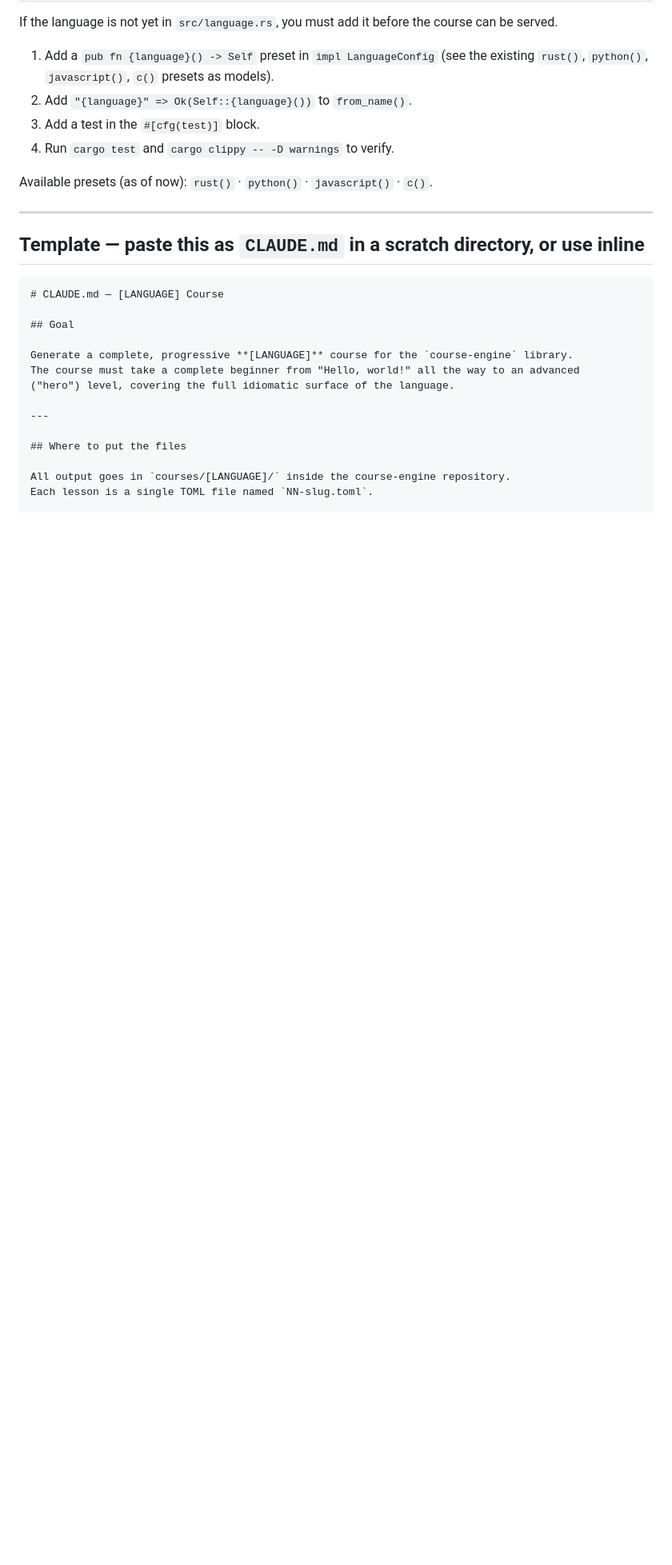
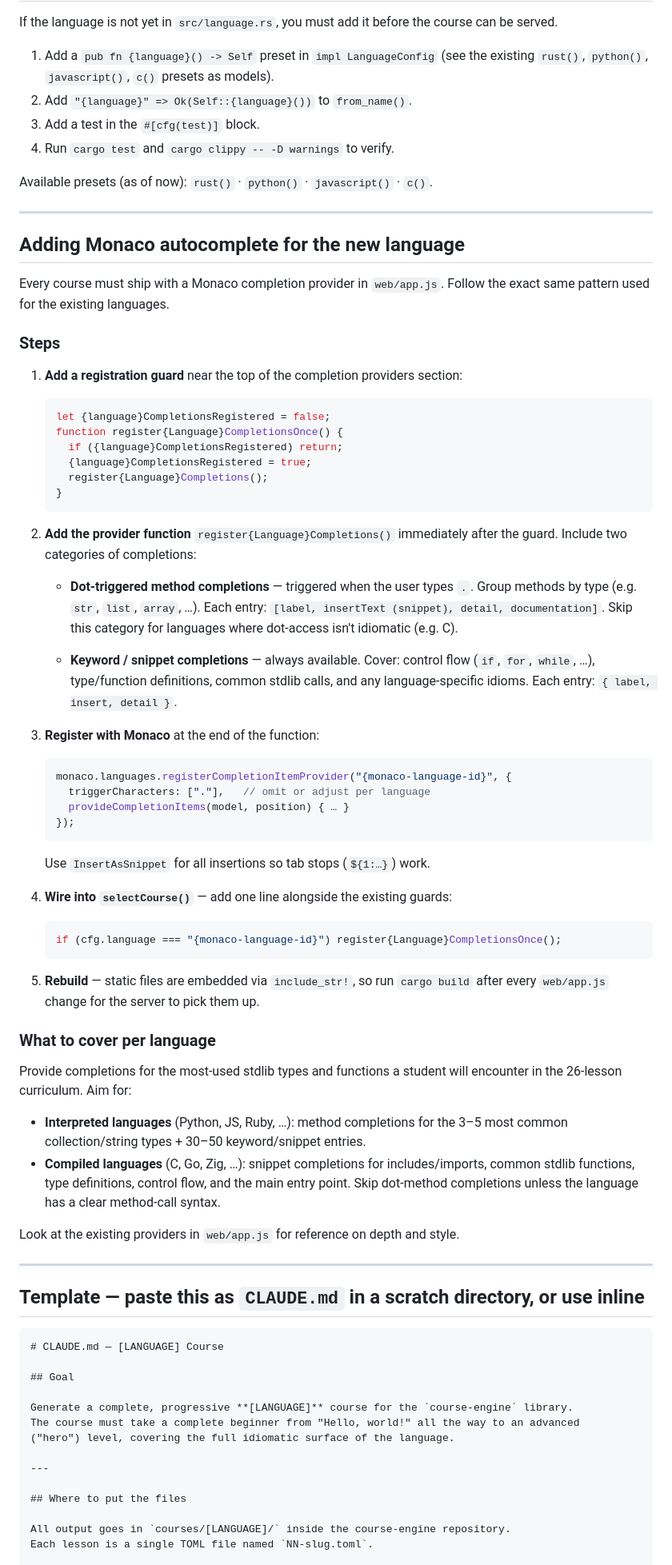
Before and after one commit to danielino/course-engine, a Markdown page: course-generator-claude.md, the part around the change. Shown at 80% size. Rendered like a GitHub page; blank space fills up the shorter version.

Commit message:
docs: add Monaco autocomplete instructions to course-generator-claude.md
New section covers the full workflow for adding a completion provider
when implementing a new course: registration guard, provider function
structure, dot-triggered vs snippet completions, wiring into
selectCourse(), and a per-language-family depth guide.

````diff
--- a/course-generator-claude.md
+++ b/course-generator-claude.md
@@ -25,6 +25,67 @@ If the language is not yet in `src/language.rs`, you must add it before the cour
 4. Run `cargo test` and `cargo clippy -- -D warnings` to verify.
 
 Available presets (as of now): `rust()` · `python()` · `javascript()` · `c()`.
+
+---
+
+## Adding Monaco autocomplete for the new language
+
+Every course must ship with a Monaco completion provider in `web/app.js`. Follow the exact same pattern used for the existing languages.
+
+### Steps
+
+1. **Add a registration guard** near the top of the completion providers section:
+   ```js
+   let {language}CompletionsRegistered = false;
+   function register{Language}CompletionsOnce() {
+     if ({language}CompletionsRegistered) return;
+     {language}CompletionsRegistered = true;
+     register{Language}Completions();
+   }
+   ```
+
+2. **Add the provider function** `register{Language}Completions()` immediately after the guard.
+   Include two categories of completions:
+
+   - **Dot-triggered method completions** — triggered when the user types `.`.
+     Group methods by type (e.g. `str`, `list`, `array`, …).
+     Each entry: `[label, insertText (snippet), detail, documentation]`.
+     Skip this category for languages where dot-access isn't idiomatic (e.g. C).
+
+   - **Keyword / snippet completions** — always available.
+     Cover: control flow (`if`, `for`, `while`, …), type/function definitions,
+     common stdlib calls, and any language-specific idioms.
+     Each entry: `{ label, insert, detail }`.
+
+3. **Register with Monaco** at the end of the function:
+   ```js
+   monaco.languages.registerCompletionItemProvider("{monaco-language-id}", {
+     triggerCharacters: ["."],   // omit or adjust per language
+     provideCompletionItems(model, position) { … }
+   });
+   ```
+   Use `InsertAsSnippet` for all insertions so tab stops (`${1:…}`) work.
+
+4. **Wire into `selectCourse()`** — add one line alongside the existing guards:
+   ```js
+   if (cfg.language === "{monaco-language-id}") register{Language}CompletionsOnce();
+   ```
+
+5. **Rebuild** — static files are embedded via `include_str!`, so run `cargo build`
+   after every `web/app.js` change for the server to pick them up.
+
+### What to cover per language
+
+Provide completions for the most-used stdlib types and functions a student will
+encounter in the 26-lesson curriculum. Aim for:
+
+- **Interpreted languages** (Python, JS, Ruby, …): method completions for the 3–5
+  most common collection/string types + 30–50 keyword/snippet entries.
+- **Compiled languages** (C, Go, Zig, …): snippet completions for includes/imports,
+  common stdlib functions, type definitions, control flow, and the main entry point.
+  Skip dot-method completions unless the language has a clear method-call syntax.
+
+Look at the existing providers in `web/app.js` for reference on depth and style.
 
 ---
 
````
